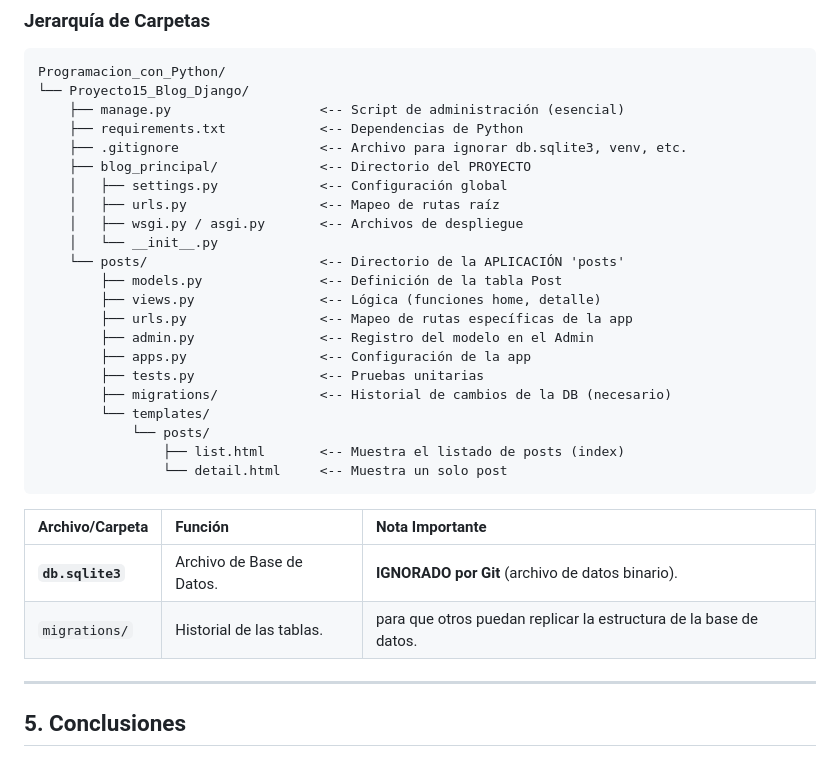
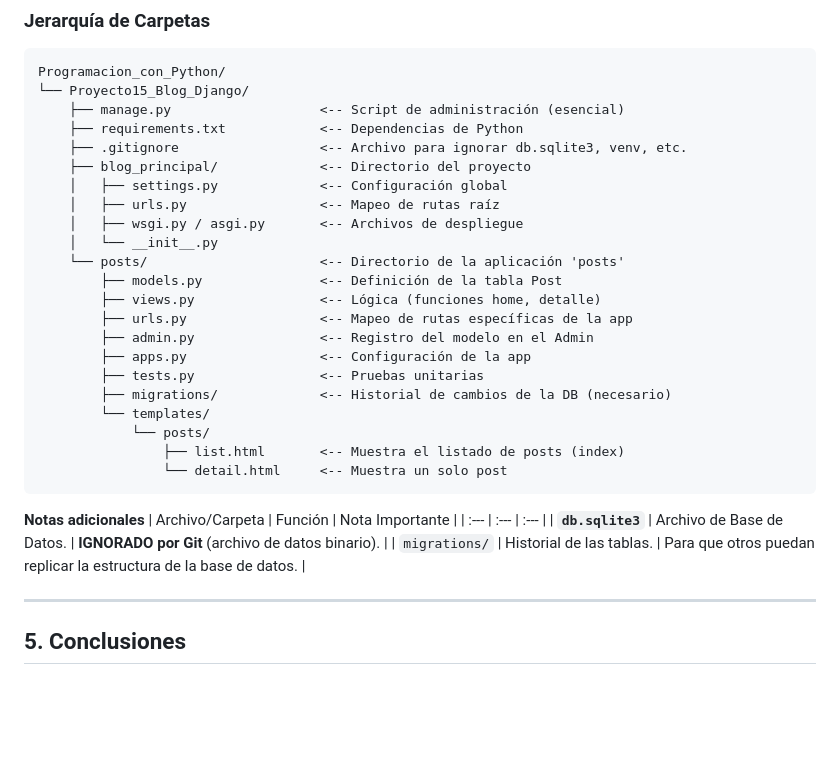
Before and after one commit to ciroduro01/Programacion_con_Python, a Markdown page: Proyecto15_Blog_Django/README.md, the part around the change. Rendered like a GitHub page; blank space fills up the shorter version.

````diff
--- a/Proyecto15_Blog_Django/README.md
+++ b/Proyecto15_Blog_Django/README.md
@@ -49,12 +49,12 @@ Programacion_con_Python/
     ├── manage.py                   <-- Script de administración (esencial)
     ├── requirements.txt            <-- Dependencias de Python
     ├── .gitignore                  <-- Archivo para ignorar db.sqlite3, venv, etc.
-    ├── blog_principal/             <-- Directorio del PROYECTO
+    ├── blog_principal/             <-- Directorio del proyecto
     │   ├── settings.py             <-- Configuración global
     │   ├── urls.py                 <-- Mapeo de rutas raíz
     │   ├── wsgi.py / asgi.py       <-- Archivos de despliegue
     │   └── __init__.py
-    └── posts/                      <-- Directorio de la APLICACIÓN 'posts'
+    └── posts/                      <-- Directorio de la aplicación 'posts'
         ├── models.py               <-- Definición de la tabla Post
         ├── views.py                <-- Lógica (funciones home, detalle)
         ├── urls.py                 <-- Mapeo de rutas específicas de la app
@@ -68,10 +68,11 @@ Programacion_con_Python/
                 └── detail.html     <-- Muestra un solo post
 ```
 
+**Notas adicionales**
 | Archivo/Carpeta | Función | Nota Importante |
 | :--- | :--- | :--- |
 | **`db.sqlite3`** | Archivo de Base de Datos. | **IGNORADO por Git** (archivo de datos binario). |
-| `migrations/` | Historial de las tablas. | para que otros puedan replicar la estructura de la base de datos. |
+| `migrations/` | Historial de las tablas. | Para que otros puedan replicar la estructura de la base de datos. |
 
 -----
 
````
